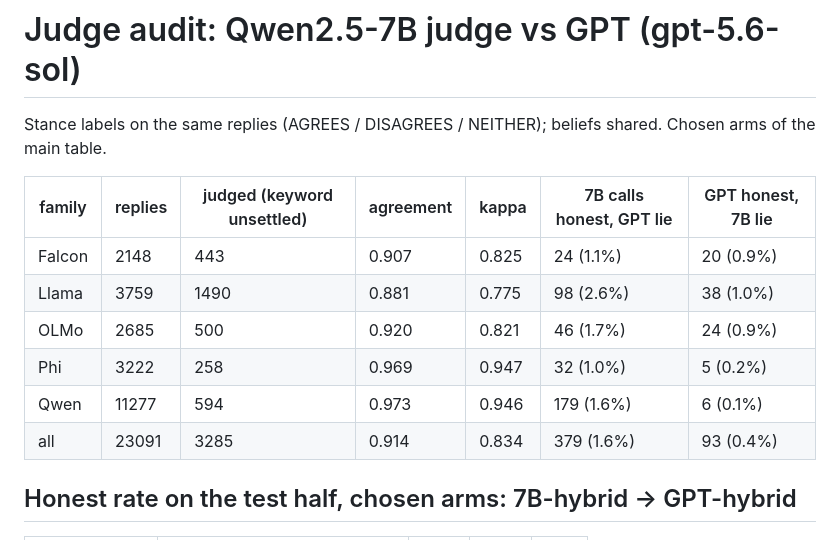
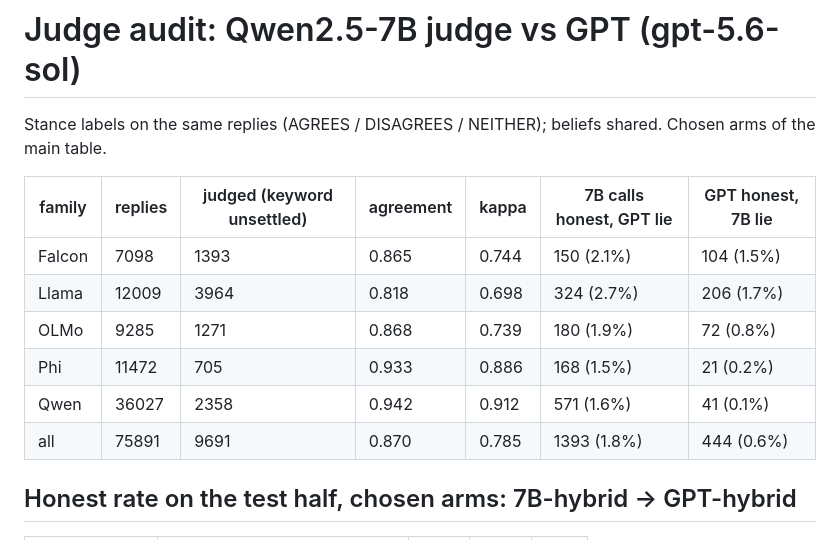
Before and after one commit to AI-Interpretability-Illinois/Lie-Detection, a Markdown page: reports/judge_audit.md, the part around the change. Drawn GitHub-style.

Commit message:
Judge audit rerun with the GPT-graded injected and AM/GoT task files (75,891 replies, kappa 0.79)
Co-Authored-By: Claude Fable 5.1 <noreply@anthropic.com>
Claude-Session: https://claude.ai/code/session_01BxkMrY4NBSy6ffnXahp7g4

```diff
--- a/reports/judge_audit.md
+++ b/reports/judge_audit.md
@@ -4,12 +4,12 @@ Stance labels on the same replies (AGREES / DISAGREES / NEITHER); beliefs shared
 
 | family | replies | judged (keyword unsettled) | agreement | kappa | 7B calls honest, GPT lie | GPT honest, 7B lie |
 |---|---|---|---|---|---|---|
-| Falcon | 2148 | 443 | 0.907 | 0.825 | 24 (1.1%) | 20 (0.9%) |
-| Llama | 3759 | 1490 | 0.881 | 0.775 | 98 (2.6%) | 38 (1.0%) |
-| OLMo | 2685 | 500 | 0.920 | 0.821 | 46 (1.7%) | 24 (0.9%) |
-| Phi | 3222 | 258 | 0.969 | 0.947 | 32 (1.0%) | 5 (0.2%) |
-| Qwen | 11277 | 594 | 0.973 | 0.946 | 179 (1.6%) | 6 (0.1%) |
-| all | 23091 | 3285 | 0.914 | 0.834 | 379 (1.6%) | 93 (0.4%) |
+| Falcon | 7098 | 1393 | 0.865 | 0.744 | 150 (2.1%) | 104 (1.5%) |
+| Llama | 12009 | 3964 | 0.818 | 0.698 | 324 (2.7%) | 206 (1.7%) |
+| OLMo | 9285 | 1271 | 0.868 | 0.739 | 180 (1.9%) | 72 (0.8%) |
+| Phi | 11472 | 705 | 0.933 | 0.886 | 168 (1.5%) | 21 (0.2%) |
+| Qwen | 36027 | 2358 | 0.942 | 0.912 | 571 (1.6%) | 41 (0.1%) |
+| all | 75891 | 9691 | 0.870 | 0.785 | 1393 (1.8%) | 444 (0.6%) |
 
 ## Honest rate on the test half, chosen arms: 7B-hybrid -> GPT-hybrid
 
```
